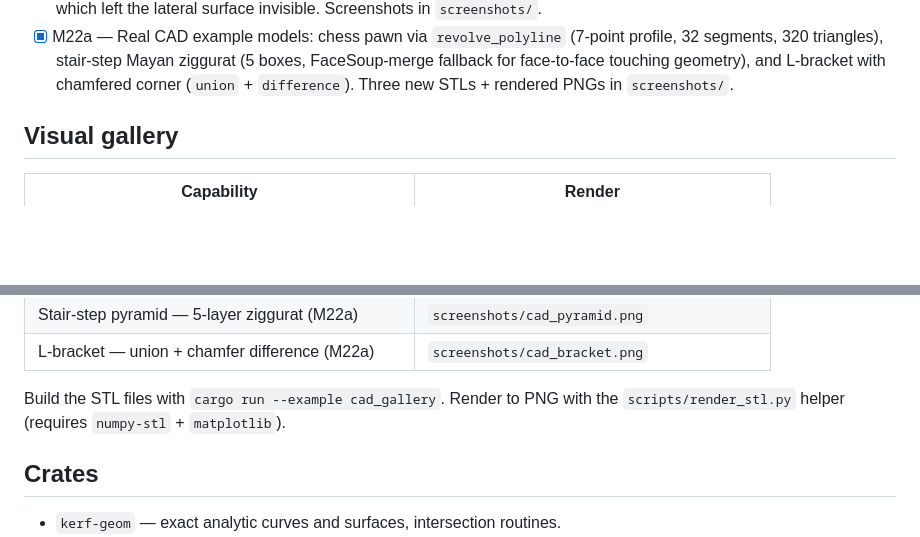
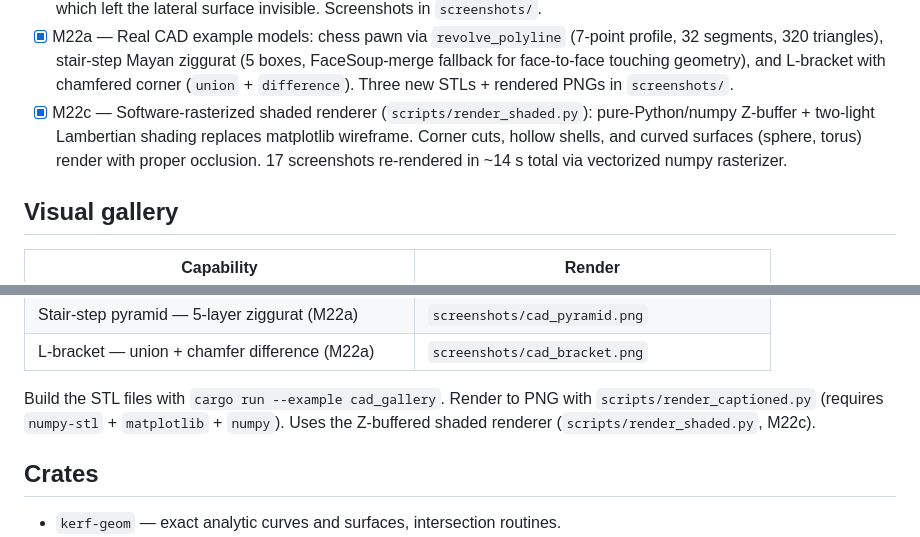
Before and after one commit to amywork777/kerf, a Markdown page: README.md, 2 parts joined by grey strips. Rendered like a GitHub page; blank space fills up the shorter version.

Commit message:
docs: M22c complete — Z-buffered shaded renderer
Co-Authored-By: Claude Sonnet 4.6 <noreply@anthropic.com>

```diff
--- a/README.md
+++ b/README.md
@@ -39,6 +39,7 @@ See `docs/superpowers/specs/2026-04-28-kerf-brep-kernel-design.md` (in the paren
 - [x] M20 — `revolve_polyline(profile)` constructor for axisymmetric solids. Revolves an open polyline in the xz-plane around the z-axis. Profile must have ≥ 3 points with both endpoints on the z-axis and all interior points at x > 0. Produces N vertices, (2N-3) edges, and (N-1) faces — first and last faces are Cone surfaces (apex cones), middle faces are Cylinder (vertical segment) or Cone (tilted segment). Euler V-E+F = 2 verified at construction.
 - [x] M21 — Visual gallery: `cad_gallery` example renders 13 STLs covering every primitive + every working boolean. Tessellator fix for `Cone` faces with 2 boundary circles (frustum / revolve middle faces) — previously fan-from-apex which left the lateral surface invisible. Screenshots in `screenshots/`.
 - [x] M22a — Real CAD example models: chess pawn via `revolve_polyline` (7-point profile, 32 segments, 320 triangles), stair-step Mayan ziggurat (5 boxes, FaceSoup-merge fallback for face-to-face touching geometry), and L-bracket with chamfered corner (`union` + `difference`). Three new STLs + rendered PNGs in `screenshots/`.
+- [x] M22c — Software-rasterized shaded renderer (`scripts/render_shaded.py`): pure-Python/numpy Z-buffer + two-light Lambertian shading replaces matplotlib wireframe. Corner cuts, hollow shells, and curved surfaces (sphere, torus) render with proper occlusion. 17 screenshots re-rendered in ~14 s total via vectorized numpy rasterizer.
 
 ## Visual gallery
 
@@ -62,7 +63,7 @@ See `docs/superpowers/specs/2026-04-28-kerf-brep-kernel-design.md` (in the paren
 | Stair-step pyramid — 5-layer ziggurat (M22a) | `screenshots/cad_pyramid.png` |
 | L-bracket — union + chamfer difference (M22a) | `screenshots/cad_bracket.png` |
 
-Build the STL files with `cargo run --example cad_gallery`. Render to PNG with the `scripts/render_stl.py` helper (requires `numpy-stl` + `matplotlib`).
+Build the STL files with `cargo run --example cad_gallery`. Render to PNG with `scripts/render_captioned.py` (requires `numpy-stl` + `matplotlib` + `numpy`). Uses the Z-buffered shaded renderer (`scripts/render_shaded.py`, M22c).
 
 ## Crates
 
```
